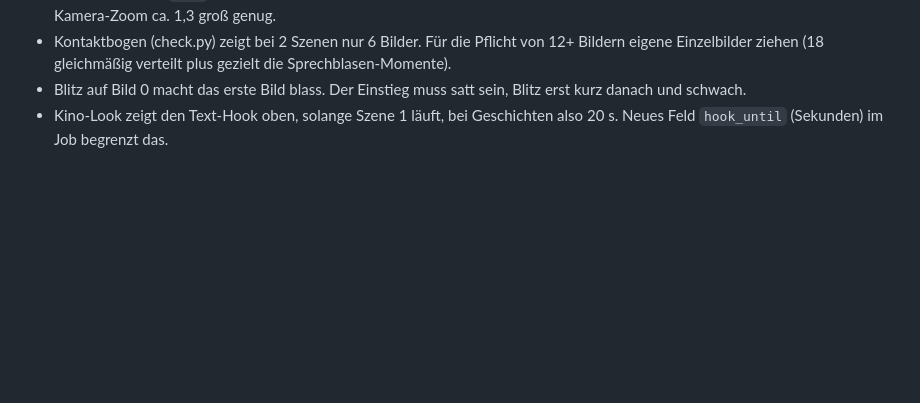
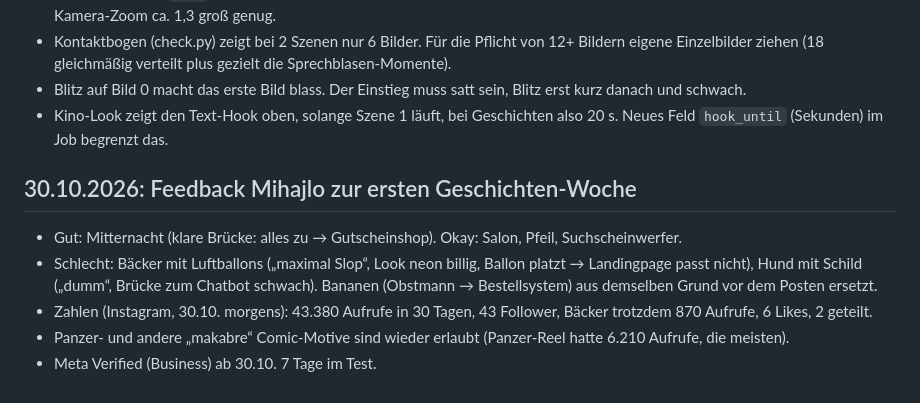
Before and after one commit to Mikiist/ms-reels, a Markdown page: LERNEN.md, the part around the change. Rendered like a GitHub page; blank space fills up the shorter version.

```diff
--- a/LERNEN.md
+++ b/LERNEN.md
@@ -20,3 +20,10 @@
 - Kontaktbogen (check.py) zeigt bei 2 Szenen nur 6 Bilder. Für die Pflicht von 12+ Bildern eigene Einzelbilder ziehen (18 gleichmäßig verteilt plus gezielt die Sprechblasen-Momente).
 - Blitz auf Bild 0 macht das erste Bild blass. Der Einstieg muss satt sein, Blitz erst kurz danach und schwach.
 - Kino-Look zeigt den Text-Hook oben, solange Szene 1 läuft, bei Geschichten also 20 s. Neues Feld `hook_until` (Sekunden) im Job begrenzt das.
+
+## 30.10.2026: Feedback Mihajlo zur ersten Geschichten-Woche
+- Gut: Mitternacht (klare Brücke: alles zu → Gutscheinshop). Okay: Salon, Pfeil, Suchscheinwerfer.
+- Schlecht: Bäcker mit Luftballons („maximal Slop“, Look neon billig, Ballon platzt → Landingpage passt nicht), Hund mit Schild („dumm“, Brücke zum Chatbot schwach). Bananen (Obstmann → Bestellsystem) aus demselben Grund vor dem Posten ersetzt.
+- Zahlen (Instagram, 30.10. morgens): 43.380 Aufrufe in 30 Tagen, 43 Follower, Bäcker trotzdem 870 Aufrufe, 6 Likes, 2 geteilt.
+- Panzer- und andere „makabre“ Comic-Motive sind wieder erlaubt (Panzer-Reel hatte 6.210 Aufrufe, die meisten).
+- Meta Verified (Business) ab 30.10. 7 Tage im Test.
```
Also changed, not shown: CLAUDE.md (+4 -2 lines).
